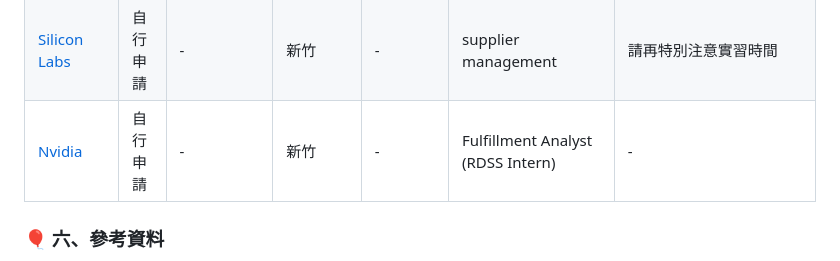
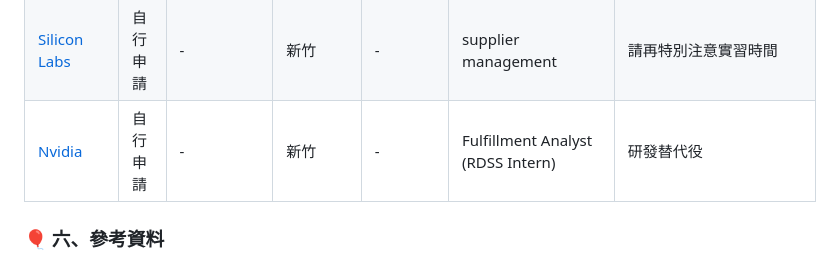
Before and after one commit to Kindknees/2025_TLM_intern, a Markdown page: index.md, the part around the change. Rendered like a GitHub page.

Commit message:
revise nvidia

```diff
--- a/index.md
+++ b/index.md
@@ -54,7 +54,7 @@
 | [慧與科技一年實習生](https://www.104.com.tw/job/8lrcm?jobsource=google) | 自行申請 | - | 台北市南港區 | - | supply chain | 實習時間: 2025/7/7~2026/7/6，每周工作時數24小時 |
 | [Verkada](https://job-boards.greenhouse.io/verkada/jobs/4351306007?gh_src=a00b35477us) | 自行申請 | - | 台北 | - | supply chain | - |
 | [Silicon Labs](https://silabs.wd1.myworkdayjobs.com/en-US/SiliconlabsCareers/job/Hsinchu/Intern---Supplier-Management_20174-2) | 自行申請 | - | 新竹 | - | supplier management | 請再特別注意實習時間 |
-| [Nvidia](https://nvidia.wd5.myworkdayjobs.com/NVIDIAExternalCareerSite/job/Taiwan-Hsinchu/Fulfillment-Analyst--RDSS-Intern-_JR1992969-1?source=Appcast_Indeedo&ittk=FPHUXEV4YU) | 自行申請 | - |新竹 | - | Fulfillment Analyst (RDSS Intern) | - |
+| [Nvidia](https://nvidia.wd5.myworkdayjobs.com/NVIDIAExternalCareerSite/job/Taiwan-Hsinchu/Fulfillment-Analyst--RDSS-Intern-_JR1992969-1?source=Appcast_Indeedo&ittk=FPHUXEV4YU) | 自行申請 | - |新竹 | - | Fulfillment Analyst (RDSS Intern) | 研發替代役 |
 
 ### 🎈 六、參考資料
 
```
